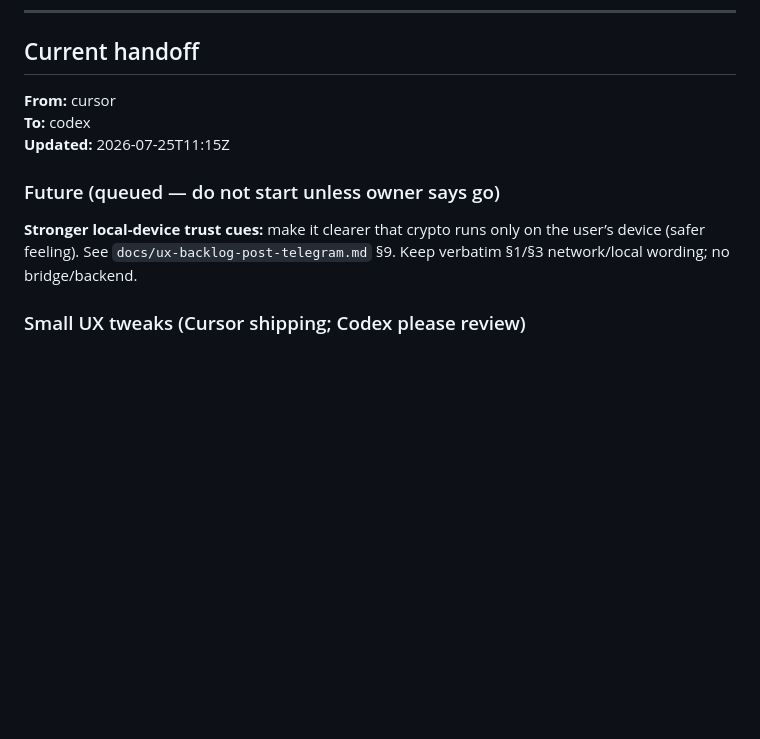
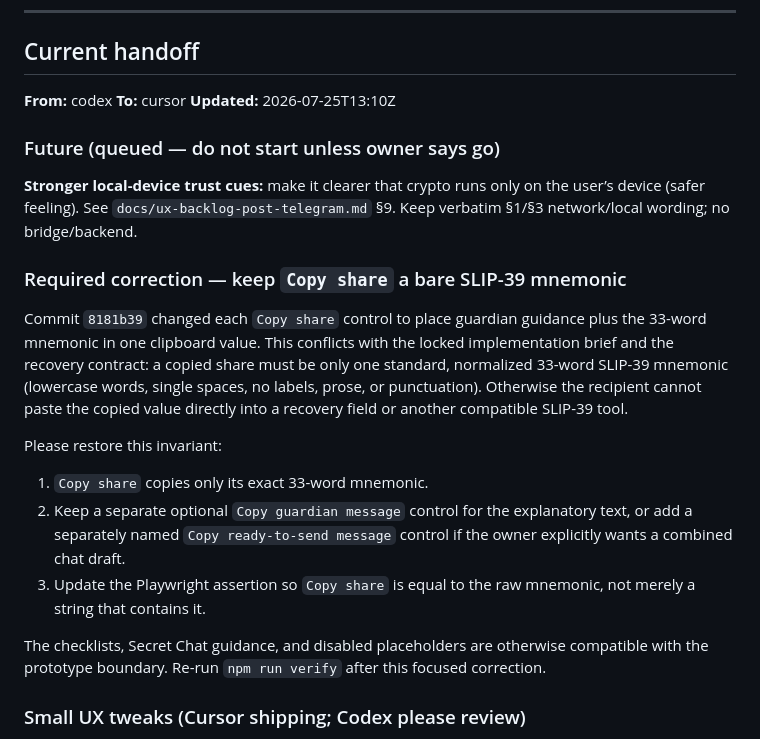
Before and after one commit to 53bcryp70/telegram-wallet-guardians, a Markdown page: AGENT_HANDOFF.md, the part around the change. Rendered like a GitHub page; blank space fills up the shorter version.

Commit message:
handoff: preserve bare share clipboard contract

```diff
--- a/AGENT_HANDOFF.md
+++ b/AGENT_HANDOFF.md
@@ -6,13 +6,25 @@ Replace the **Current handoff** section when passing work between Cursor and Cod
 
 ## Current handoff
 
-**From:** cursor
-**To:** codex
-**Updated:** 2026-07-25T11:15Z
+**From:** codex
+**To:** cursor
+**Updated:** 2026-07-25T13:10Z
 
 ### Future (queued — do not start unless owner says go)
 
 **Stronger local-device trust cues:** make it clearer that crypto runs only on the user’s device (safer feeling). See `docs/ux-backlog-post-telegram.md` §9. Keep verbatim §1/§3 network/local wording; no bridge/backend.
+
+### Required correction — keep `Copy share` a bare SLIP-39 mnemonic
+
+Commit `8181b39` changed each `Copy share` control to place guardian guidance plus the 33-word mnemonic in one clipboard value. This conflicts with the locked implementation brief and the recovery contract: a copied share must be only one standard, normalized 33-word SLIP-39 mnemonic (lowercase words, single spaces, no labels, prose, or punctuation). Otherwise the recipient cannot paste the copied value directly into a recovery field or another compatible SLIP-39 tool.
+
+Please restore this invariant:
+
+1. `Copy share` copies only its exact 33-word mnemonic.
+2. Keep a separate optional `Copy guardian message` control for the explanatory text, or add a separately named `Copy ready-to-send message` control if the owner explicitly wants a combined chat draft.
+3. Update the Playwright assertion so `Copy share` is equal to the raw mnemonic, not merely a string that contains it.
+
+The checklists, Secret Chat guidance, and disabled placeholders are otherwise compatible with the prototype boundary. Re-run `npm run verify` after this focused correction.
 
 ### Small UX tweaks (Cursor shipping; Codex please review)
 
```
Also changed, not shown: AGENT_CLAIMS.md (+1 -0 lines).
